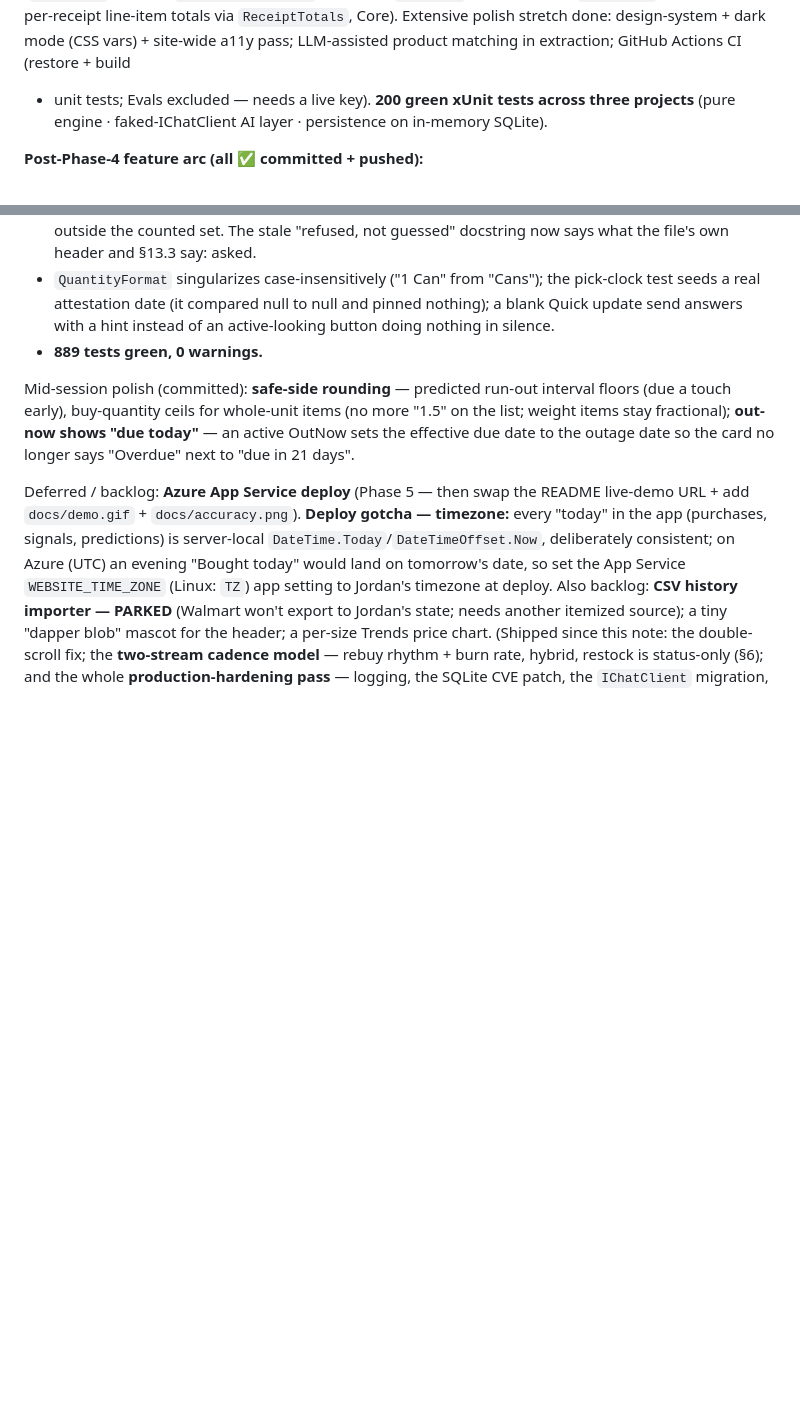
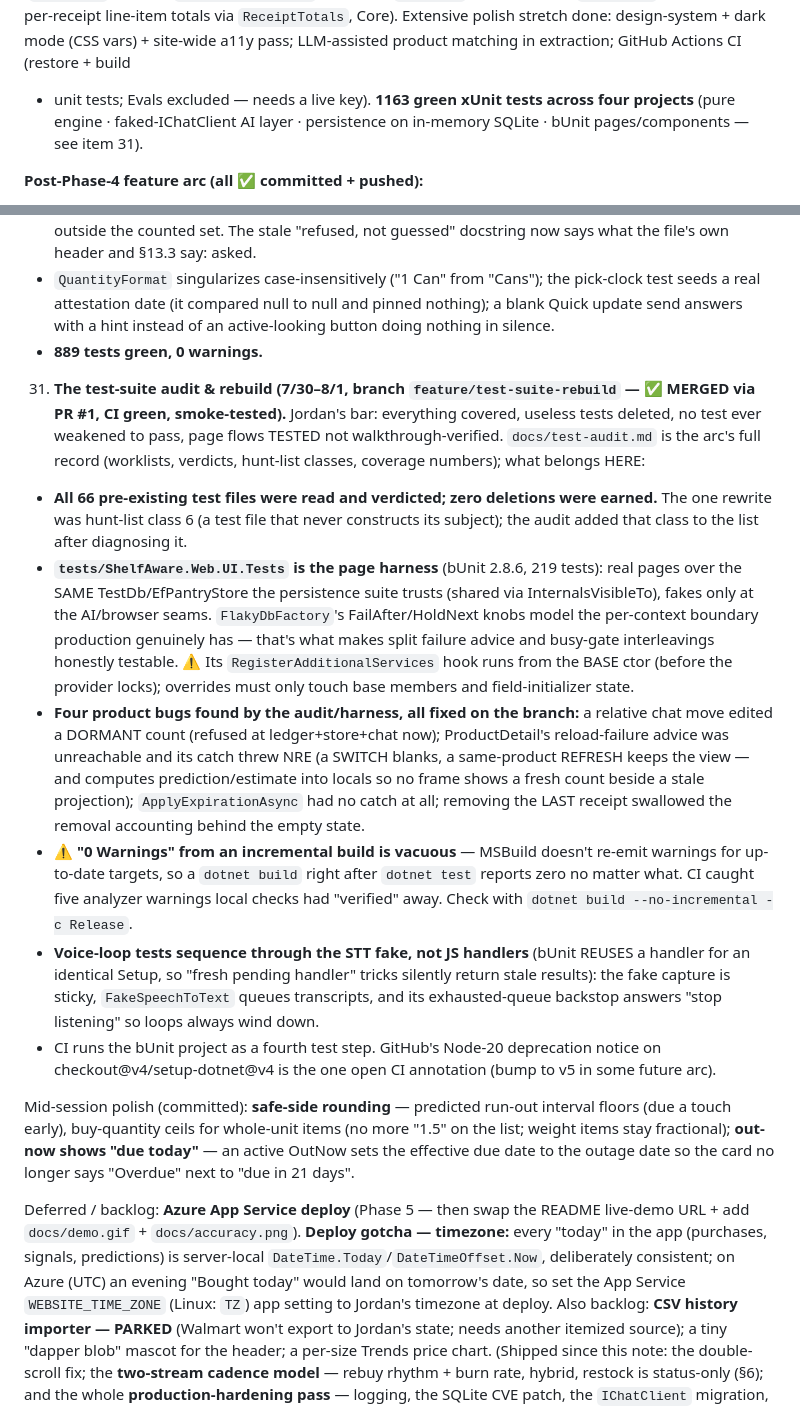
Before and after one commit to Jcurran-Repo/ShelfAware, a Markdown page: CLAUDE.md, 2 parts joined by grey strips. Rendered like a GitHub page; blank space fills up the shorter version.

Commit message:
Log the test-rebuild arc: merged, CI green, smoke-tested (item 31)
CLAUDE.md gains the arc's process notes (the page harness's design and its
two sharp gotchas: the vacuous incremental-build warning count, and bUnit's
handler reuse forcing STT-queue sequencing); the stale three-project test
count becomes the real four-project 1163; timeline's backlog item closes.

Co-Authored-By: Claude Fable 5 <noreply@anthropic.com>

```diff
--- a/CLAUDE.md
+++ b/CLAUDE.md
@@ -71,8 +71,9 @@ Accuracy (`/accuracy`, renders `eval-results.json`), **Recipes (`/recipes`)**, a
 Receipts (`/receipts`, added 7/12 — per-receipt line-item totals via `ReceiptTotals`, Core).
 Extensive polish stretch done: design-system + dark mode (CSS vars) + site-wide a11y
 pass; LLM-assisted product matching in extraction; GitHub Actions CI (restore + build
-+ unit tests; Evals excluded — needs a live key). **200 green xUnit tests across three
-projects** (pure engine · faked-IChatClient AI layer · persistence on in-memory SQLite).
++ unit tests; Evals excluded — needs a live key). **1163 green xUnit tests across four
+projects** (pure engine · faked-IChatClient AI layer · persistence on in-memory SQLite ·
+bUnit pages/components — see item 31).
 
 **Post-Phase-4 feature arc (all ✅ committed + pushed):**
 1. **Size loop closed in the buying UI** (`cc21250`) — recommended size + usual brand now show
@@ -971,6 +972,36 @@ projects** (pure engine · faked-IChatClient AI layer · persistence on in-memor
      update send answers with a hint instead of an active-looking button doing nothing in silence.
    - **889 tests green, 0 warnings.**
 
+31. **The test-suite audit & rebuild (7/30–8/1, branch `feature/test-suite-rebuild` — ✅ MERGED via
+   PR #1, CI green, smoke-tested).** Jordan's bar: everything covered, useless tests deleted, no test
+   ever weakened to pass, page flows TESTED not walkthrough-verified. `docs/test-audit.md` is the
+   arc's full record (worklists, verdicts, hunt-list classes, coverage numbers); what belongs HERE:
+   - **All 66 pre-existing test files were read and verdicted; zero deletions were earned.** The one
+     rewrite was hunt-list class 6 (a test file that never constructs its subject); the audit added
+     that class to the list after diagnosing it.
+   - **`tests/ShelfAware.Web.UI.Tests` is the page harness** (bUnit 2.8.6, 219 tests): real pages over
+     the SAME TestDb/EfPantryStore the persistence suite trusts (shared via InternalsVisibleTo), fakes
+     only at the AI/browser seams. `FlakyDbFactory`'s FailAfter/HoldNext knobs model the per-context
+     boundary production genuinely has — that's what makes split failure advice and busy-gate
+     interleavings honestly testable. ⚠️ Its `RegisterAdditionalServices` hook runs from the BASE ctor
+     (before the provider locks); overrides must only touch base members and field-initializer state.
+   - **Four product bugs found by the audit/harness, all fixed on the branch:** a relative chat move
+     edited a DORMANT count (refused at ledger+store+chat now); ProductDetail's reload-failure advice
+     was unreachable and its catch threw NRE (a SWITCH blanks, a same-product REFRESH keeps the view —
+     and computes prediction/estimate into locals so no frame shows a fresh count beside a stale
+     projection); `ApplyExpirationAsync` had no catch at all; removing the LAST receipt swallowed the
+     removal accounting behind the empty state.
+   - ⚠️ **"0 Warnings" from an incremental build is vacuous** — MSBuild doesn't re-emit warnings for
+     up-to-date targets, so a `dotnet build` right after `dotnet test` reports zero no matter what.
+     CI caught five analyzer warnings local checks had "verified" away. Check with
+     `dotnet build --no-incremental -c Release`.
+   - **Voice-loop tests sequence through the STT fake, not JS handlers** (bUnit REUSES a handler for
+     an identical Setup, so "fresh pending handler" tricks silently return stale results): the fake
+     capture is sticky, `FakeSpeechToText` queues transcripts, and its exhausted-queue backstop
+     answers "stop listening" so loops always wind down.
+   - CI runs the bUnit project as a fourth test step. GitHub's Node-20 deprecation notice on
+     checkout@v4/setup-dotnet@v4 is the one open CI annotation (bump to v5 in some future arc).
+
 Mid-session polish (committed): **safe-side rounding** — predicted run-out interval
 floors (due a touch early), buy-quantity ceils for whole-unit items (no more "1.5"
 on the list; weight items stay fractional); **out-now shows "due today"** — an active
```
Also changed, not shown: timeline.md (+1 -1 lines).
